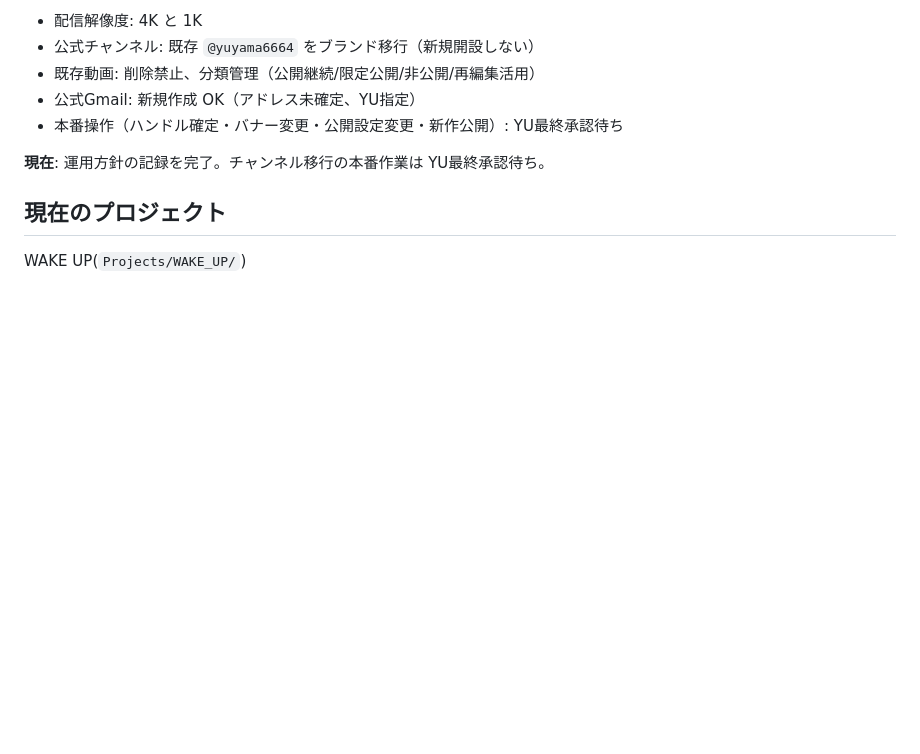
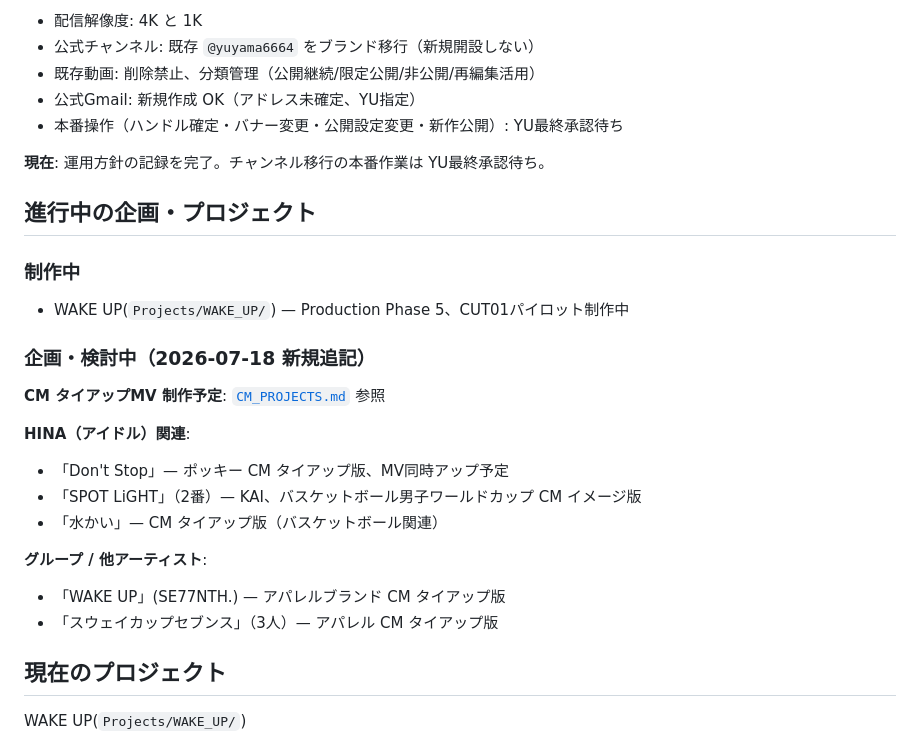
Before and after one commit to flymcu1982/FLY77STAR, a Markdown page: HANDOFF.md, the part around the change. Rendered like a GitHub page; blank space fills up the shorter version.

Commit message:
docs: update CM taiga-up projects and add WAKE UP apparel CM (2026-07-18)

```diff
--- a/HANDOFF.md
+++ b/HANDOFF.md
@@ -39,6 +39,23 @@ FLY77STAR. 公式SNS・Webサイト一覧は [`OFFICIAL_INFO.md`](OFFICIAL_INFO.
 - 本番操作（ハンドル確定・バナー変更・公開設定変更・新作公開）: YU最終承認待ち
 
 **現在**: 運用方針の記録を完了。チャンネル移行の本番作業は YU最終承認待ち。
+
+## 進行中の企画・プロジェクト
+
+### 制作中
+- WAKE UP(`Projects/WAKE_UP/`) — Production Phase 5、CUT01パイロット制作中
+
+### 企画・検討中（2026-07-18 新規追記）
+**CM タイアップMV 制作予定**: [`CM_PROJECTS.md`](CM_PROJECTS.md) 参照
+
+**HINA（アイドル）関連**:
+- 「Don't Stop」— ポッキー CM タイアップ版、MV同時アップ予定
+- 「SPOT LiGHT」（2番）— KAI、バスケットボール男子ワールドカップ CM イメージ版
+- 「水かい」— CM タイアップ版（バスケットボール関連）
+
+**グループ / 他アーティスト**:
+- 「WAKE UP」(SE77NTH.) — アパレルブランド CM タイアップ版
+- 「スウェイカップセブンス」（3人）— アパレル CM タイアップ版
 
 ## 現在のプロジェクト
 
```
Also changed, not shown: CM_PROJECTS.md (added, +79 -0 lines).
